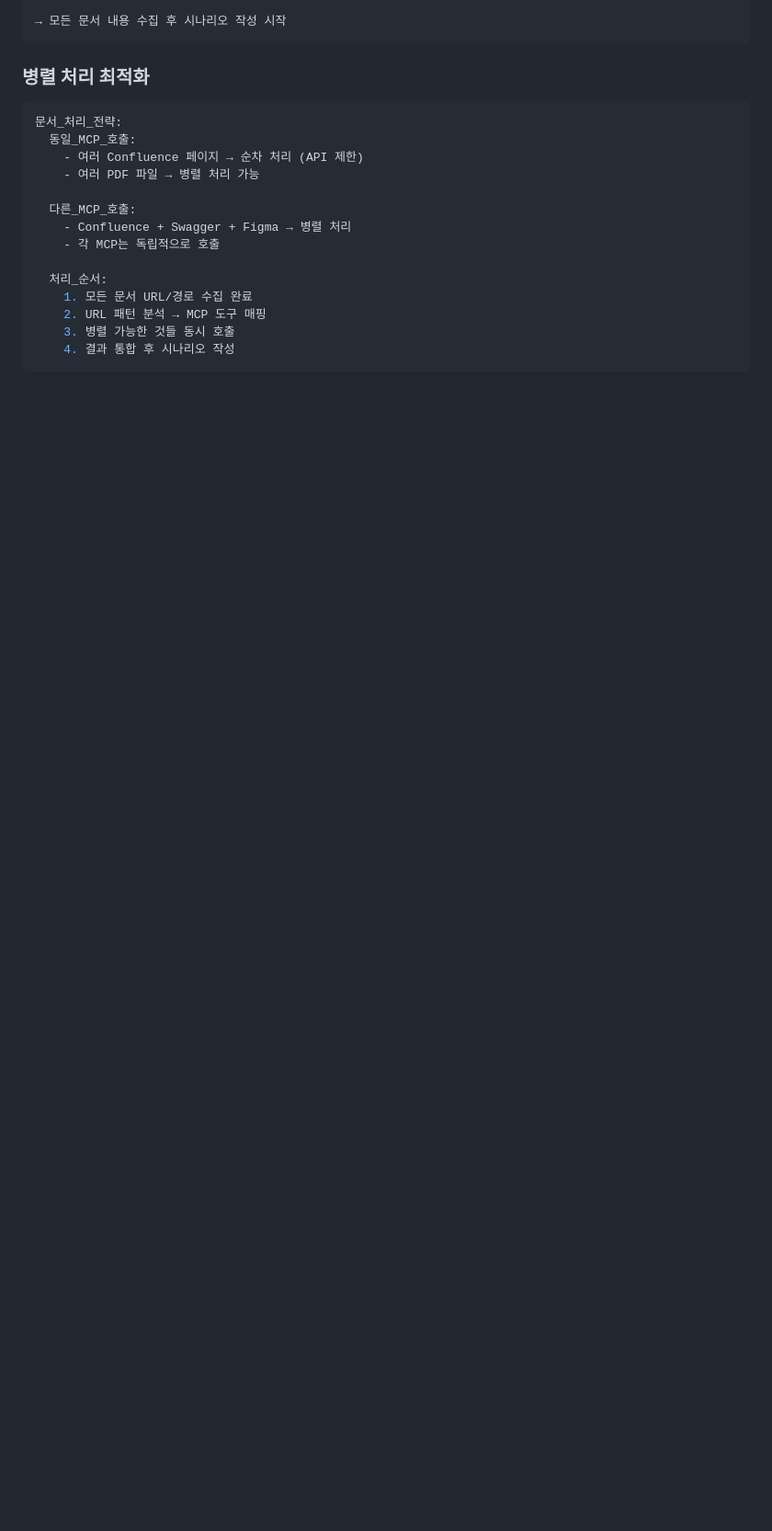
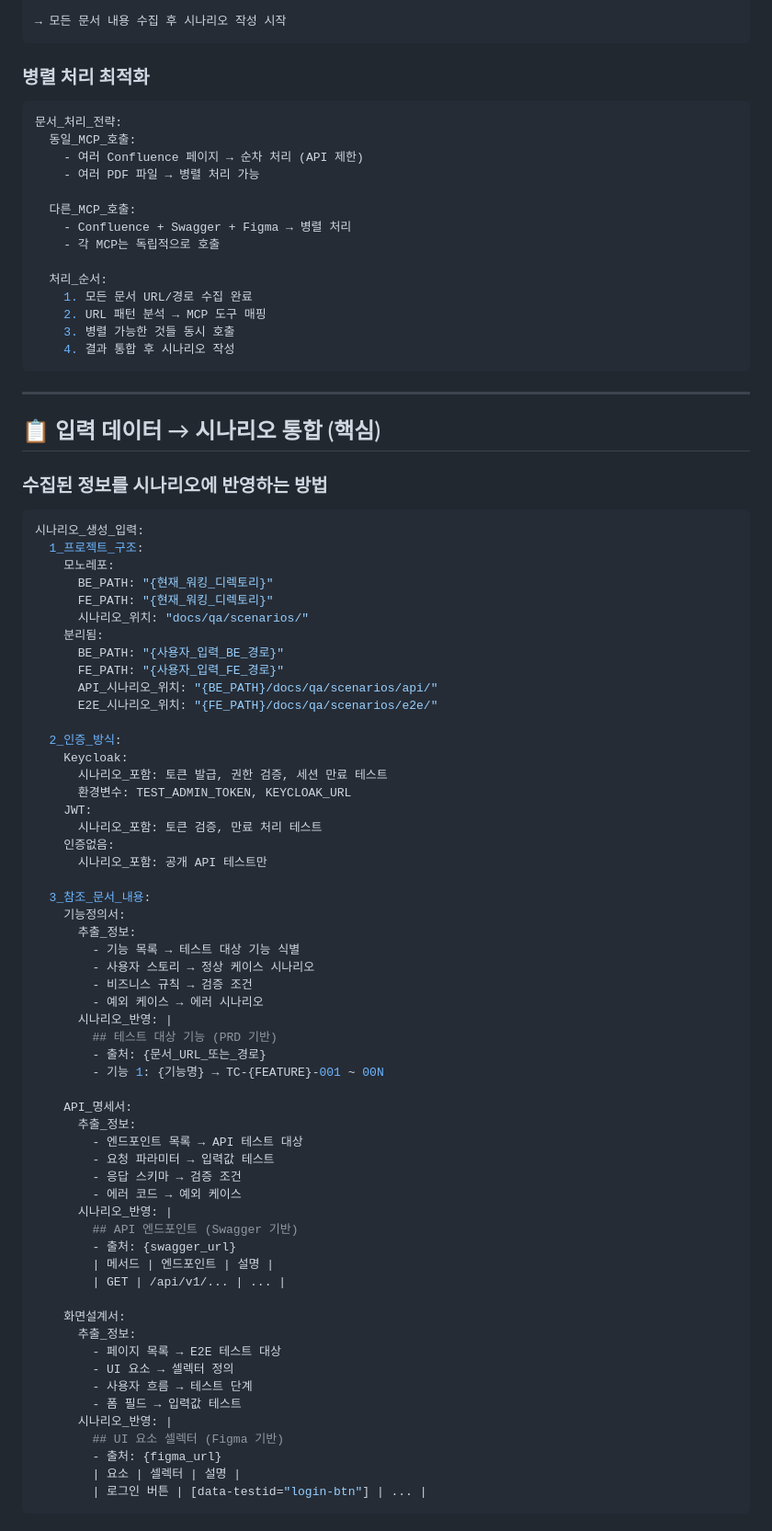
Before and after one commit to hhj4861/shared-claude-agents, a Markdown page: agents/qa/qa-scenario-writer.md, the part around one of its changes. Shown at 92% size. Drawn GitHub-style; blank space fills up the shorter version.

Commit message:
feat: 입력 데이터 → 시나리오 통합 가이드 추가
- 프로젝트 구조(모노레포/분리)에 따른 시나리오 위치 결정
- 입력받은 URL 내용을 시나리오에 반영하는 방법 명시
- 참조 문서 출처 표시 템플릿 추가
- 문서 vs 소스코드 불일치 검증 로직 추가

Co-Authored-By: Claude Opus 4.5 <noreply@anthropic.com>

````diff
--- a/agents/qa/qa-scenario-writer.md
+++ b/agents/qa/qa-scenario-writer.md
@@ -377,3 +377,70 @@ URL_패턴_감지:
     2. URL 패턴 분석 → MCP 도구 매핑
     3. 병렬 가능한 것들 동시 호출
     4. 결과 통합 후 시나리오 작성
+```
+
+---
+
+## 📋 입력 데이터 → 시나리오 통합 (핵심)
+
+### 수집된 정보를 시나리오에 반영하는 방법
+
+```yaml
+시나리오_생성_입력:
+  1_프로젝트_구조:
+    모노레포:
+      BE_PATH: "{현재_워킹_디렉토리}"
+      FE_PATH: "{현재_워킹_디렉토리}"
+      시나리오_위치: "docs/qa/scenarios/"
+    분리됨:
+      BE_PATH: "{사용자_입력_BE_경로}"
+      FE_PATH: "{사용자_입력_FE_경로}"
+      API_시나리오_위치: "{BE_PATH}/docs/qa/scenarios/api/"
+      E2E_시나리오_위치: "{FE_PATH}/docs/qa/scenarios/e2e/"
+
+  2_인증_방식:
+    Keycloak:
+      시나리오_포함: 토큰 발급, 권한 검증, 세션 만료 테스트
+      환경변수: TEST_ADMIN_TOKEN, KEYCLOAK_URL
+    JWT:
+      시나리오_포함: 토큰 검증, 만료 처리 테스트
+    인증없음:
+      시나리오_포함: 공개 API 테스트만
+
+  3_참조_문서_내용:
+    기능정의서:
+      추출_정보:
+        - 기능 목록 → 테스트 대상 기능 식별
+        - 사용자 스토리 → 정상 케이스 시나리오
+        - 비즈니스 규칙 → 검증 조건
+        - 예외 케이스 → 에러 시나리오
+      시나리오_반영: |
+        ## 테스트 대상 기능 (PRD 기반)
+        - 출처: {문서_URL_또는_경로}
+        - 기능 1: {기능명} → TC-{FEATURE}-001 ~ 00N
+
+    API_명세서:
+      추출_정보:
+        - 엔드포인트 목록 → API 테스트 대상
+        - 요청 파라미터 → 입력값 테스트
+        - 응답 스키마 → 검증 조건
+        - 에러 코드 → 예외 케이스
+      시나리오_반영: |
+        ## API 엔드포인트 (Swagger 기반)
+        - 출처: {swagger_url}
+        | 메서드 | 엔드포인트 | 설명 |
+        | GET | /api/v1/... | ... |
+
+    화면설계서:
+      추출_정보:
+        - 페이지 목록 → E2E 테스트 대상
+        - UI 요소 → 셀렉터 정의
+        - 사용자 흐름 → 테스트 단계
+        - 폼 필드 → 입력값 테스트
+      시나리오_반영: |
+        ## UI 요소 셀렉터 (Figma 기반)
+        - 출처: {figma_url}
+        | 요소 | 셀렉터 | 설명 |
+        | 로그인 버튼 | [data-testid="login-btn"] | ... |
+```
+
````
Also changed, not shown: other parts of agents/qa/qa-scenario-writer.md (+63 -0 lines).
